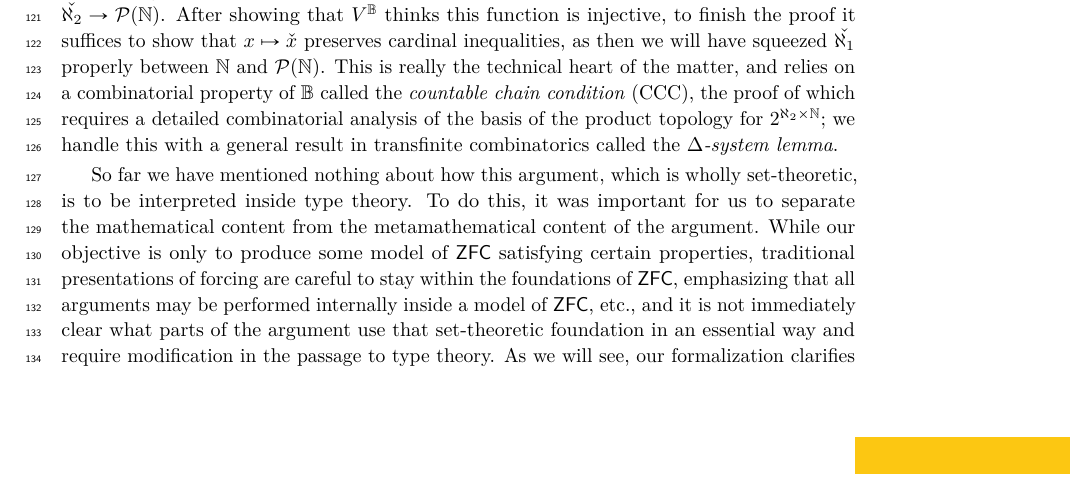
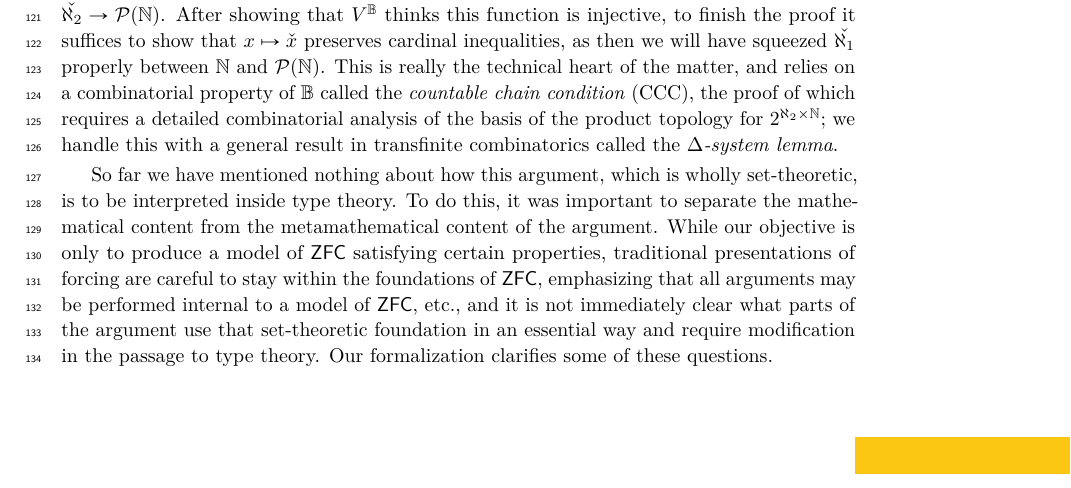
Before and after one commit to flypitch/flypitch-itp-2019, a LaTeX paper (flypitch-itp-2019.tex): part of page 3 of 18, cut so that both start at the same text. Compiled offline with pdfLaTeX.

Commit message:
Make outline fit on one page

```diff
--- a/flypitch-itp-2019.tex
+++ b/flypitch-itp-2019.tex
@@ -127,8 +127,8 @@ This is where forcing comes in. Given a universe $V$ of set theory containing a
 
 To force the negation of the continuum hypothesis, we use the Boolean algebra $\B := \operatorname{RO}(2^{\aleph_2 \times \mathbb{N}})$ of regular opens of the Cantor space $2^{\aleph_2 \times \mathbb{N}}$. For each $\nu \in \aleph_2$, we associate the $\B$-valued characteristic function $\chi_\nu : \mathbb{N} \to \B$ by $n \mapsto \{f \operatorname{|} f(\nu, n) = 1\}$. This induces what $V^\B$ thinks is a new subset $\widetilde{\chi_{\nu}} \subseteq \mathbb{N}$, called a \emph{Cohen real}, and furthermore, simultaneously performing this construction on all $\nu \in \aleph_2$ induces what $V^\B$ thinks is a function from $\check{\aleph_2} \to \mathcal{P}(\mathbb{N})$. After showing that $V^\B$ thinks this function is injective, to finish the proof it suffices to show that $x \mapsto \check{x}$ preserves cardinal inequalities, as then we will have squeezed $\check{\aleph_1}$ properly between $\mathbb{N}$ and $\mathcal{P}(\mathbb{N})$. This is really the technical heart of the matter, and relies on a combinatorial property of $\B$ called the \emph{countable chain condition} (CCC), the proof of which requires a detailed combinatorial analysis of the basis of the product topology for $2^{\aleph_2 \times \mathbb{N}}$; we handle this with a general result in transfinite combinatorics called the \emph{$\Delta$-system lemma}.
 
-So far we have mentioned nothing about how this argument, which is wholly set-theoretic, is to be interpreted inside type theory. To do this, it was important for us to separate the mathematical content from the metamathematical content of the argument. While our objective is only to produce some model of $\mathsf{ZFC}$ satisfying certain properties, traditional presentations of forcing are careful to stay within the foundations of $\mathsf{ZFC}$, emphasizing that all arguments may be performed internally inside a model of $\mathsf{ZFC}$, etc., and it is not immediately clear what parts of the argument use that set-theoretic foundation in an essential way % , e.g. if to perform forcing one must have ordinals that look like von Neumann ordinals in the metatheory, or if one must take a model of set theory as the starting point, or if $\B$ must be internal to a model of set theory, etc.
-and require modification in the passage to type theory. As we will see, our formalization clarifies some of these questions.
+So far we have mentioned nothing about how this argument, which is wholly set-theoretic, is to be interpreted inside type theory. To do this, it was important to separate the mathematical content from the metamathematical content of the argument. While our objective is only to produce a model of $\mathsf{ZFC}$ satisfying certain properties, traditional presentations of forcing are careful to stay within the foundations of $\mathsf{ZFC}$, emphasizing that all arguments may be performed internal to a model of $\mathsf{ZFC}$, etc., and it is not immediately clear what parts of the argument use that set-theoretic foundation in an essential way % , e.g. if to perform forcing one must have ordinals that look like von Neumann ordinals in the metatheory, or if one must take a model of set theory as the starting point, or if $\B$ must be internal to a model of set theory, etc.
+and require modification in the passage to type theory. Our formalization clarifies some of these questions.
 
 % Finally, when working with Boolean-valued models, it is profitable to keep in mind the following analogy, developed by Scott in \cite{scott1967proof}. A ready supply of complete Boolean algebras $\B$ is obtained by taking the measure algebra of a probability space and quotienting by the ideal of events of measure zero. Let $\mathbf{M}$ be a $\B$-valued structure. A unary $\B$-valued predicate $\phi$ on $\mathbf{M}$ assigns an event to every element $m$ of $\mathbf{M}$, whose measure we can think of as being the probability that $\phi(m)$ is true. Specializing to the language of set theory, we can attach to every $m : \mathbf{M}$ an ``indicator function'' $\lambda x, x \in m$ which assigns to every $x$ a probability that it is actually a member of $m$. Thus, by virtue of extensionality, we may think of the elements of a $\B$-valued model of$\mathsf{ZFC}$as being ``set-valued random variables'', or ``random sets''\footnote{In this analogy, given a universe of random sets, the purpose of the generic filter or ultrafilter in forcing is then to simultaneously evaluate the outcomes of the random variables, collapsing them into an ordinary universe of sets.}; see \cite{scott1967proof} and \cite{moore2019method} for details.
 \subparagraph*{Sources} Our strategy for constructing a Boolean-valued model in which the continuum hypothesis fails is a synthesis of the proofs in the textbooks of Bell (\cite{bell2011set}, Chapter 2) and Manin (\cite{manin2009course}, Chapter 8). For the $\Delta$-system lemma, we follow Kunen (\cite{kunen2014set}, Chapters 1 and 5).
```
Also changed, not shown: flypitch-itp-2019.pdf, 3 other files.
